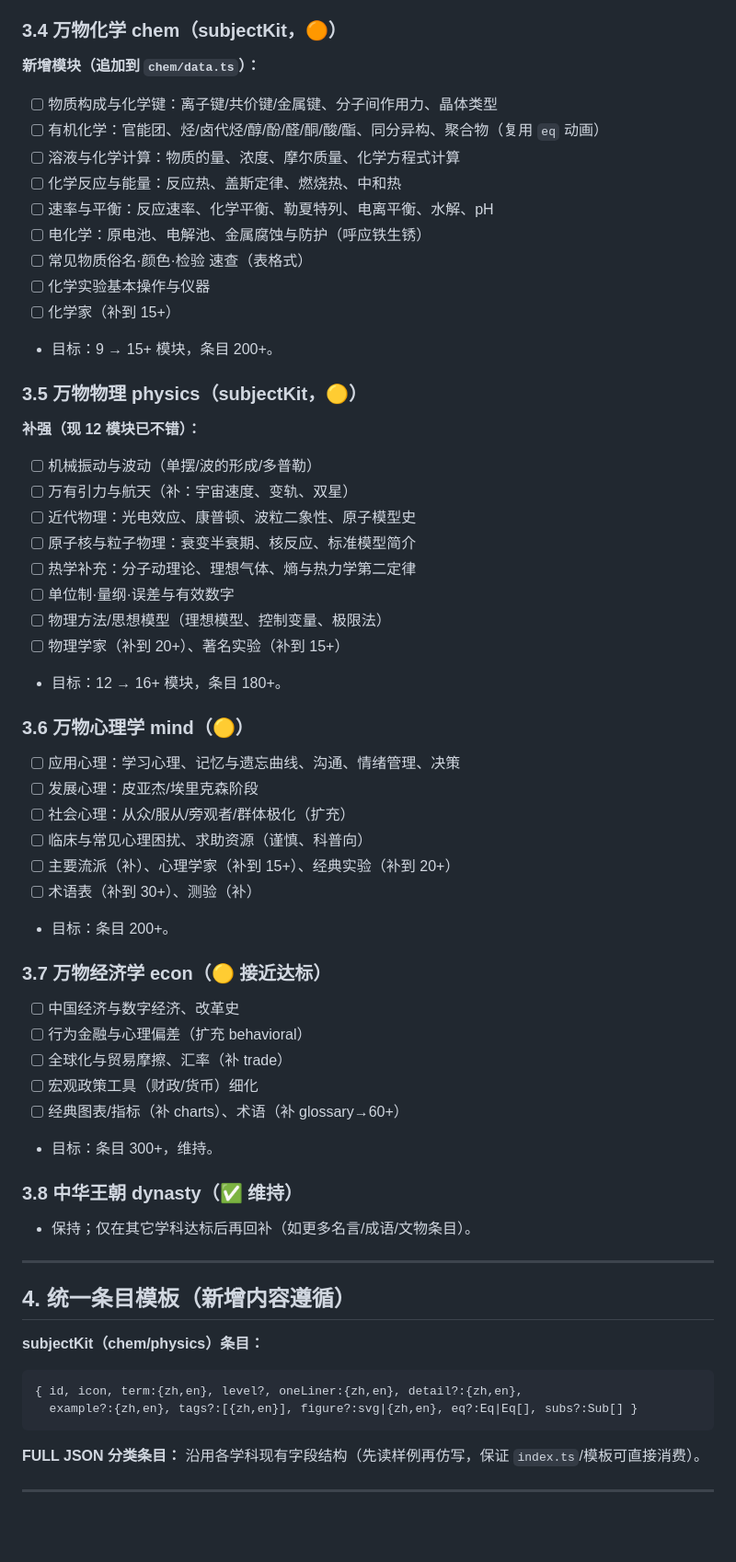
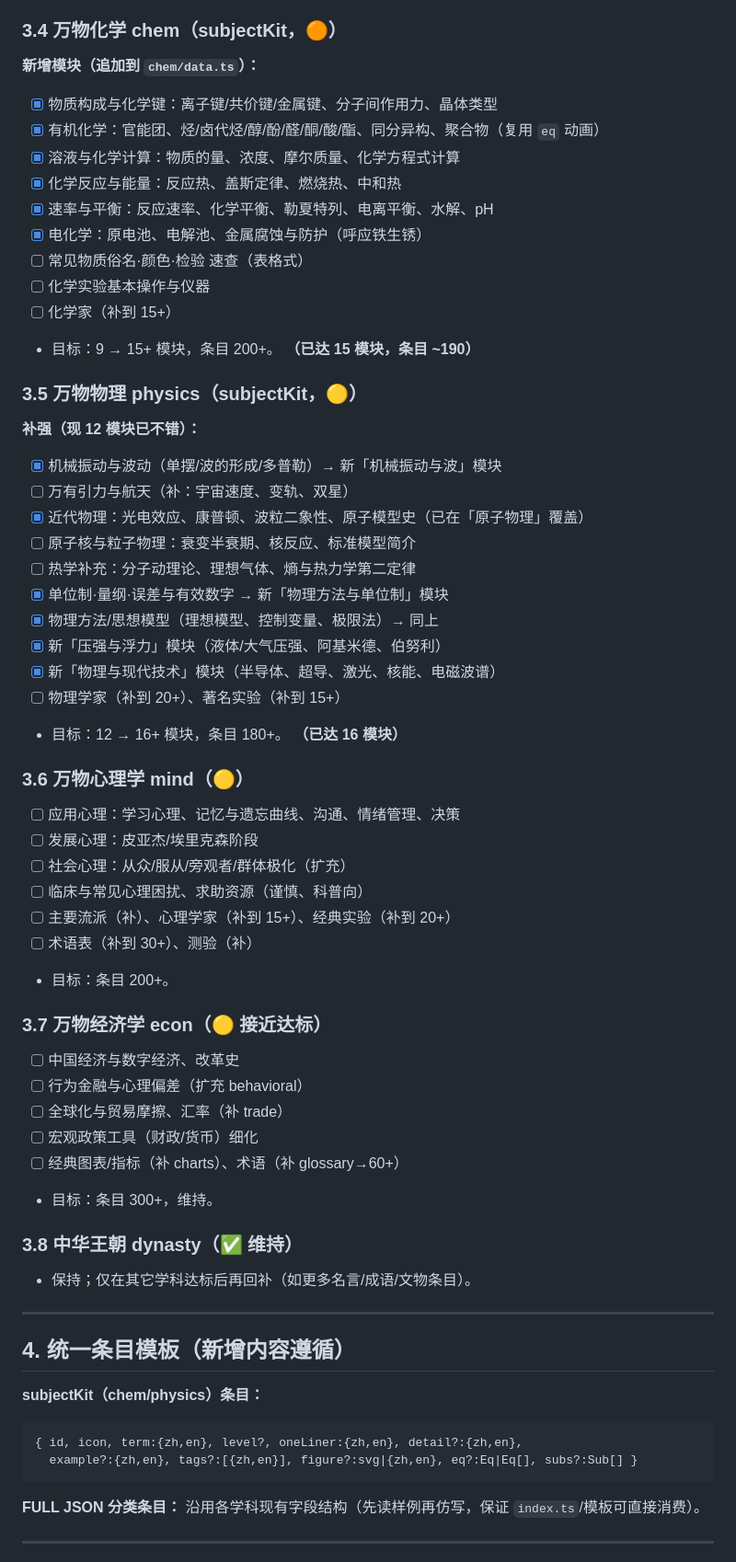
Before and after one commit to MinosIE/wanwu-hub, a Markdown page: docs/content-expansion.md, the part around one of its changes. Shown at 92% size. Drawn GitHub-style; blank space fills up the shorter version.

Commit message:
docs: 勾选阶段 A(chem/physics) 完成项并更新里程碑 M1/M2

````diff
--- a/docs/content-expansion.md
+++ b/docs/content-expansion.md
@@ -104,31 +110,38 @@
 - [ ] 常见误区（新/myths）
 
 ### 3.4 万物化学 chem（subjectKit，🟠）
+
 **新增模块（追加到 `chem/data.ts`）：**
-- [ ] 物质构成与化学键：离子键/共价键/金属键、分子间作用力、晶体类型
-- [ ] 有机化学：官能团、烃/卤代烃/醇/酚/醛/酮/酸/酯、同分异构、聚合物（复用 `eq` 动画）
-- [ ] 溶液与化学计算：物质的量、浓度、摩尔质量、化学方程式计算
-- [ ] 化学反应与能量：反应热、盖斯定律、燃烧热、中和热
-- [ ] 速率与平衡：反应速率、化学平衡、勒夏特列、电离平衡、水解、pH
-- [ ] 电化学：原电池、电解池、金属腐蚀与防护（呼应铁生锈）
+
+- [x] 物质构成与化学键：离子键/共价键/金属键、分子间作用力、晶体类型
+- [x] 有机化学：官能团、烃/卤代烃/醇/酚/醛/酮/酸/酯、同分异构、聚合物（复用 `eq` 动画）
+- [x] 溶液与化学计算：物质的量、浓度、摩尔质量、化学方程式计算
+- [x] 化学反应与能量：反应热、盖斯定律、燃烧热、中和热
+- [x] 速率与平衡：反应速率、化学平衡、勒夏特列、电离平衡、水解、pH
+- [x] 电化学：原电池、电解池、金属腐蚀与防护（呼应铁生锈）
 - [ ] 常见物质俗名·颜色·检验 速查（表格式）
 - [ ] 化学实验基本操作与仪器
 - [ ] 化学家（补到 15+）
-- 目标：9 → 15+ 模块，条目 200+。
+- 目标：9 → 15+ 模块，条目 200+。 **（已达 15 模块，条目 ~190）**
 
 ### 3.5 万物物理 physics（subjectKit，🟡）
+
 **补强（现 12 模块已不错）：**
-- [ ] 机械振动与波动（单摆/波的形成/多普勒）
+
+- [x] 机械振动与波动（单摆/波的形成/多普勒）→ 新「机械振动与波」模块
 - [ ] 万有引力与航天（补：宇宙速度、变轨、双星）
-- [ ] 近代物理：光电效应、康普顿、波粒二象性、原子模型史
+- [x] 近代物理：光电效应、康普顿、波粒二象性、原子模型史（已在「原子物理」覆盖）
 - [ ] 原子核与粒子物理：衰变半衰期、核反应、标准模型简介
 - [ ] 热学补充：分子动理论、理想气体、熵与热力学第二定律
-- [ ] 单位制·量纲·误差与有效数字
-- [ ] 物理方法/思想模型（理想模型、控制变量、极限法）
+- [x] 单位制·量纲·误差与有效数字 → 新「物理方法与单位制」模块
+- [x] 物理方法/思想模型（理想模型、控制变量、极限法）→ 同上
+- [x] 新「压强与浮力」模块（液体/大气压强、阿基米德、伯努利）
+- [x] 新「物理与现代技术」模块（半导体、超导、激光、核能、电磁波谱）
 - [ ] 物理学家（补到 20+）、著名实验（补到 15+）
-- 目标：12 → 16+ 模块，条目 180+。
+- 目标：12 → 16+ 模块，条目 180+。 **（已达 16 模块）**
 
 ### 3.6 万物心理学 mind（🟡）
+
 - [ ] 应用心理：学习心理、记忆与遗忘曲线、沟通、情绪管理、决策
 - [ ] 发展心理：皮亚杰/埃里克森阶段
 - [ ] 社会心理：从众/服从/旁观者/群体极化（扩充）
@@ -138,6 +151,7 @@
 - 目标：条目 200+。
 
 ### 3.7 万物经济学 econ（🟡 接近达标）
+
 - [ ] 中国经济与数字经济、改革史
 - [ ] 行为金融与心理偏差（扩充 behavioral）
 - [ ] 全球化与贸易摩擦、汇率（补 trade）
@@ -146,6 +160,7 @@
 - 目标：条目 300+，维持。
 
 ### 3.8 中华王朝 dynasty（✅ 维持）
+
 - 保持；仅在其它学科达标后再回补（如更多名言/成语/文物条目）。
 
 ---
@@ -153,10 +168,12 @@
 ## 4. 统一条目模板（新增内容遵循）
 
 **subjectKit（chem/physics）条目：**
+
 ```ts
 { id, icon, term:{zh,en}, level?, oneLiner:{zh,en}, detail?:{zh,en},
   example?:{zh,en}, tags?:[{zh,en}], figure?:svg|{zh,en}, eq?:Eq|Eq[], subs?:Sub[] }
 ```
+
 **FULL JSON 分类条目：** 沿用各学科现有字段结构（先读样例再仿写，保证 `index.ts`/模板可直接消费）。
 
 ---
````
Also changed, not shown: other parts of docs/content-expansion.md (+34 -28 lines).
